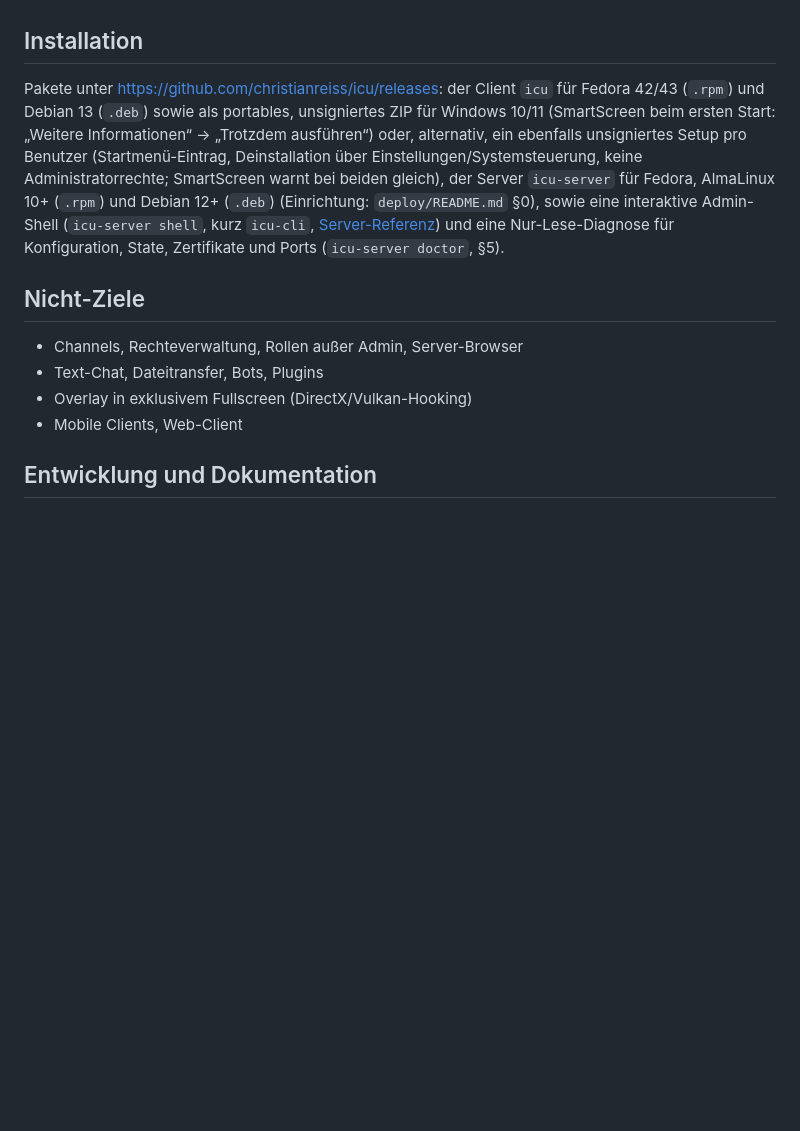
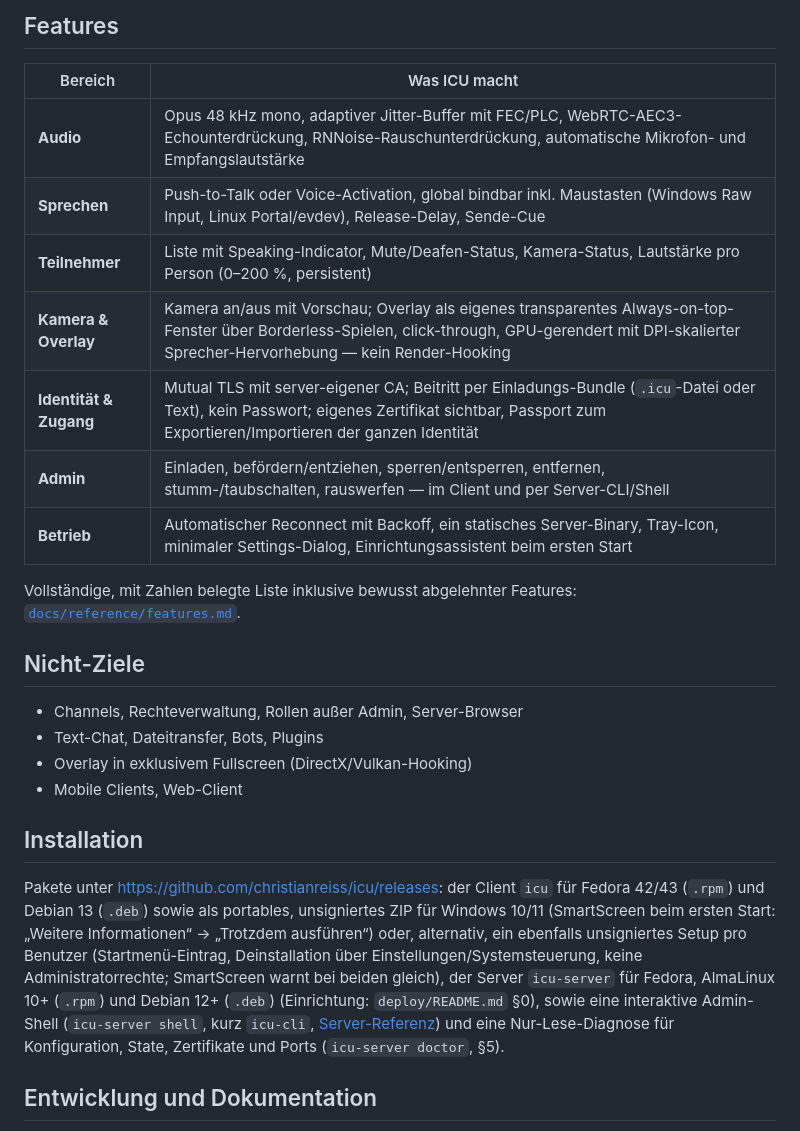
Before and after one commit to christianreiss/icu, a Markdown page: README.md, the part around one of its changes. Rendered like a GitHub page; blank space fills up the shorter version.

```diff
--- a/README.md
+++ b/README.md
@@ -15,3 +71,24 @@ Minimales Voice-System für eine feste Gruppe. Ein Server, ein Raum, keine Chann
+## Features
+
+| Bereich | Was ICU macht |
+| --- | --- |
+| **Audio** | Opus 48 kHz mono, adaptiver Jitter-Buffer mit FEC/PLC, WebRTC-AEC3-Echounterdrückung, RNNoise-Rauschunterdrückung, automatische Mikrofon- und Empfangslautstärke |
+| **Sprechen** | Push-to-Talk oder Voice-Activation, global bindbar inkl. Maustasten (Windows Raw Input, Linux Portal/evdev), Release-Delay, Sende-Cue |
+| **Teilnehmer** | Liste mit Speaking-Indicator, Mute/Deafen-Status, Kamera-Status, Lautstärke pro Person (0–200 %, persistent) |
+| **Kamera & Overlay** | Kamera an/aus mit Vorschau; Overlay als eigenes transparentes Always-on-top-Fenster über Borderless-Spielen, click-through, GPU-gerendert mit DPI-skalierter Sprecher-Hervorhebung — kein Render-Hooking |
+| **Identität & Zugang** | Mutual TLS mit server-eigener CA; Beitritt per Einladungs-Bundle (`.icu`-Datei oder Text), kein Passwort; eigenes Zertifikat sichtbar, Passport zum Exportieren/Importieren der ganzen Identität |
+| **Admin** | Einladen, befördern/entziehen, sperren/entsperren, entfernen, stumm-/taubschalten, rauswerfen — im Client und per Server-CLI/Shell |
+| **Betrieb** | Automatischer Reconnect mit Backoff, ein statisches Server-Binary, Tray-Icon, minimaler Settings-Dialog, Einrichtungsassistent beim ersten Start |
+
+Vollständige, mit Zahlen belegte Liste inklusive bewusst abgelehnter Features:
+[`docs/reference/features.md`](docs/reference/features.md).
+
+## Nicht-Ziele
+
+- Channels, Rechteverwaltung, Rollen außer Admin, Server-Browser
+- Text-Chat, Dateitransfer, Bots, Plugins
+- Overlay in exklusivem Fullscreen (DirectX/Vulkan-Hooking)
+- Mobile Clients, Web-Client
 
 ## Installation
 
@@ -26,13 +103,6 @@ Fedora, AlmaLinux 10+ (`.rpm`) und Debian 12+ (`.deb`) (Einrichtung:
 (`icu-server shell`, kurz `icu-cli`, [Server-Referenz](docs/reference/server.md#51-shell)) und
 eine Nur-Lese-Diagnose für Konfiguration, State, Zertifikate und Ports
 (`icu-server doctor`, §5).
-
-## Nicht-Ziele
-
-- Channels, Rechteverwaltung, Rollen außer Admin, Server-Browser
-- Text-Chat, Dateitransfer, Bots, Plugins
-- Overlay in exklusivem Fullscreen (DirectX/Vulkan-Hooking)
-- Mobile Clients, Web-Client
 
 ## Entwicklung und Dokumentation
 
```
Also changed, not shown: other parts of README.md (+68 -11 lines), docs/assets/screenshots/call-window.png (added), docs/assets/screenshots/connection-details-dark.png (added), docs/assets/screenshots/connection-details-light.png (added), docs/assets/screenshots/invite.png (added), docs/assets/screenshots/overlay.png (added), docs/assets/screenshots/video-call.png (added).
